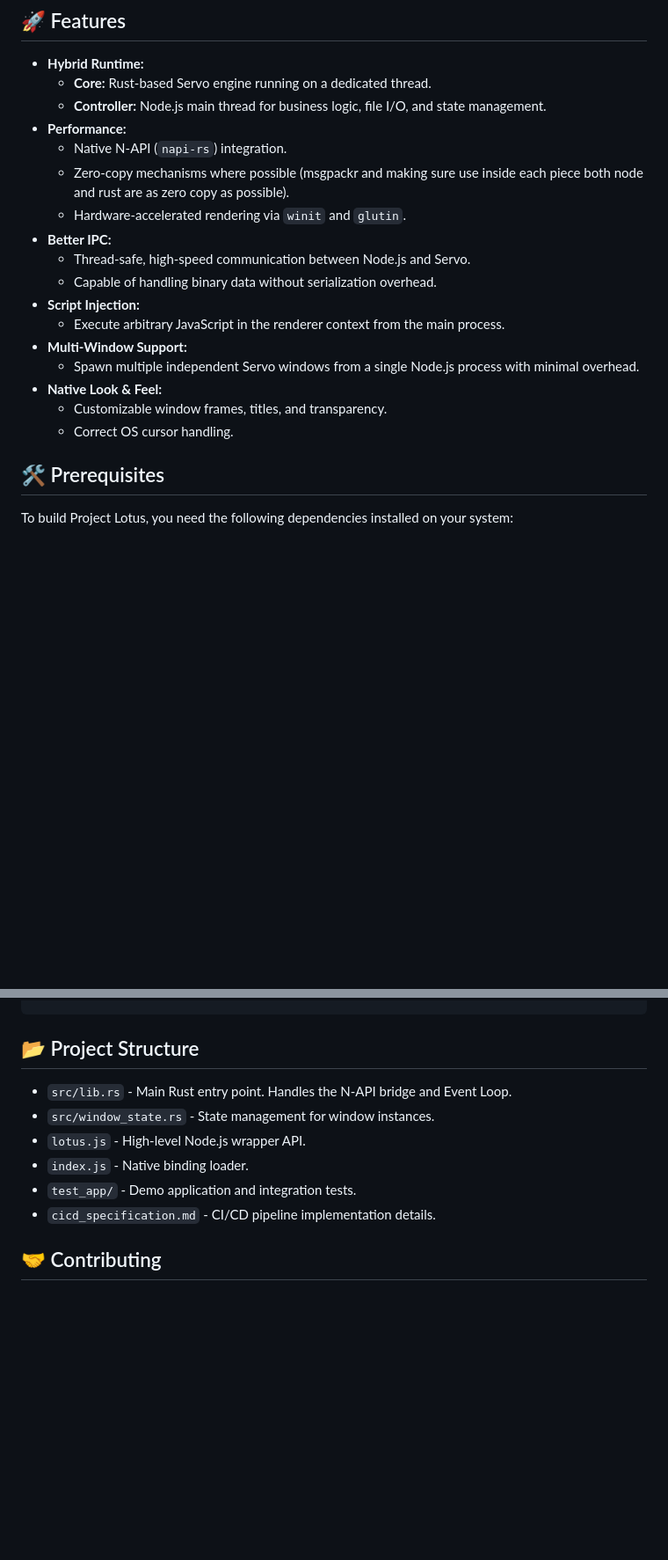
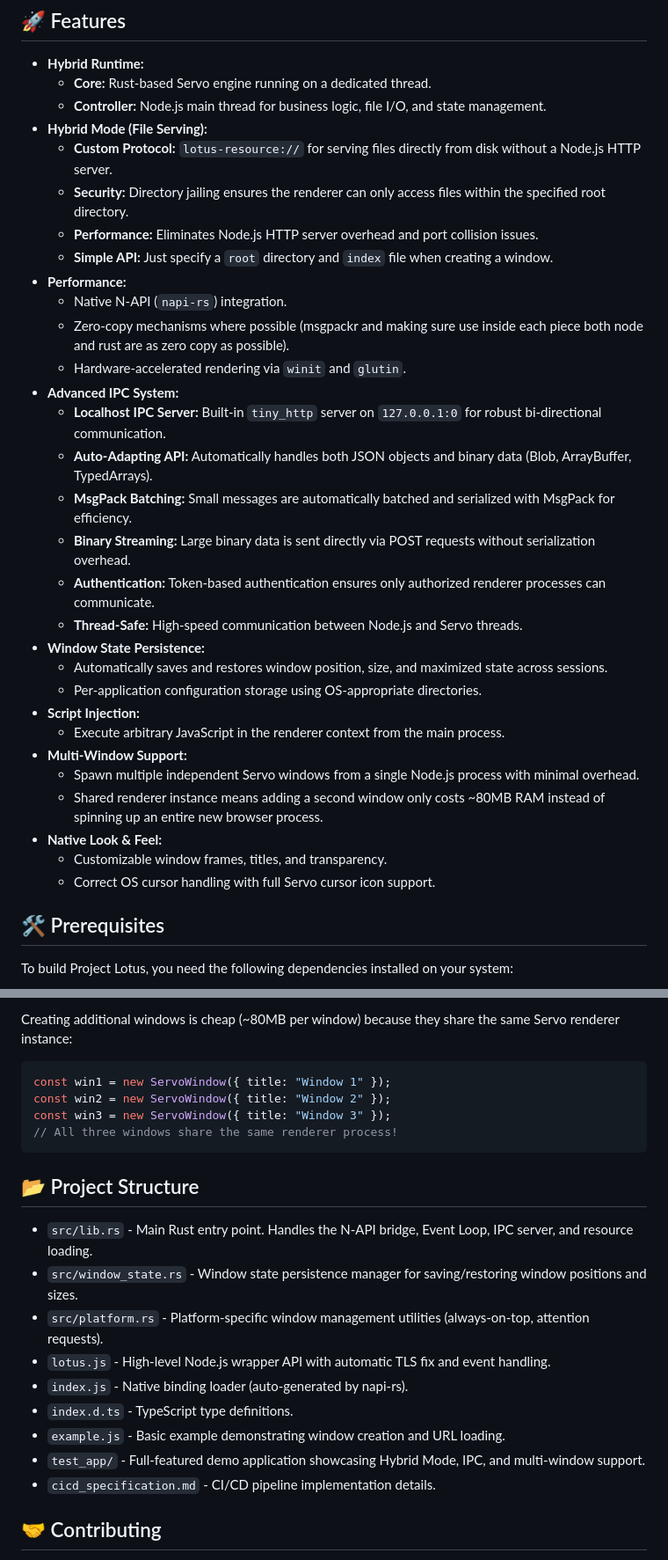
Before and after one commit to 1Jamie/project-lotus, a Markdown page: README.md, 2 parts joined by grey strips. Shown at 88% size. Drawn GitHub-style; blank space fills up the shorter version.

````diff
--- a/README.md
+++ b/README.md
@@ -17,20 +17,33 @@ Lotus provides a modern, high-performance alternative to Electron with a fractio
 *   **Hybrid Runtime:**
     *   **Core:** Rust-based Servo engine running on a dedicated thread.
     *   **Controller:** Node.js main thread for business logic, file I/O, and state management.
+*   **Hybrid Mode (File Serving):**
+    *   **Custom Protocol:** `lotus-resource://` for serving files directly from disk without a Node.js HTTP server.
+    *   **Security:** Directory jailing ensures the renderer can only access files within the specified root directory.
+    *   **Performance:** Eliminates Node.js HTTP server overhead and port collision issues.
+    *   **Simple API:** Just specify a `root` directory and `index` file when creating a window.
 *   **Performance:**
     *   Native N-API (`napi-rs`) integration.
     *   Zero-copy mechanisms where possible (msgpackr and making sure use inside each piece both node and rust are as zero copy as possible).
     *   Hardware-accelerated rendering via `winit` and `glutin`.
-*   **Better IPC:**
-    *   Thread-safe, high-speed communication between Node.js and Servo.
-    *   Capable of handling binary data without serialization overhead.
+*   **Advanced IPC System:**
+    *   **Localhost IPC Server:** Built-in `tiny_http` server on `127.0.0.1:0` for robust bi-directional communication.
+    *   **Auto-Adapting API:** Automatically handles both JSON objects and binary data (Blob, ArrayBuffer, TypedArrays).
+    *   **MsgPack Batching:** Small messages are automatically batched and serialized with MsgPack for efficiency.
+    *   **Binary Streaming:** Large binary data is sent directly via POST requests without serialization overhead.
+    *   **Authentication:** Token-based authentication ensures only authorized renderer processes can communicate.
+    *   **Thread-Safe:** High-speed communication between Node.js and Servo threads.
+*   **Window State Persistence:**
+    *   Automatically saves and restores window position, size, and maximized state across sessions.
+    *   Per-application configuration storage using OS-appropriate directories.
 *   **Script Injection:**
     *   Execute arbitrary JavaScript in the renderer context from the main process.
 *   **Multi-Window Support:**
     *   Spawn multiple independent Servo windows from a single Node.js process with minimal overhead.
+    *   Shared renderer instance means adding a second window only costs ~80MB RAM instead of spinning up an entire new browser process.
 *   **Native Look & Feel:**
     *   Customizable window frames, titles, and transparency.
-    *   Correct OS cursor handling.
+    *   Correct OS cursor handling with full Servo cursor icon support.
 
 ## 🛠️ Prerequisites
 
@@ -106,10 +189,22 @@ npm test
+Creating additional windows is cheap (~80MB per window) because they share the same Servo renderer instance:
+
+```javascript
+const win1 = new ServoWindow({ title: "Window 1" });
+const win2 = new ServoWindow({ title: "Window 2" });
+const win3 = new ServoWindow({ title: "Window 3" });
+// All three windows share the same renderer process!
+```
+
 ## 📂 Project Structure
 
-*   `src/lib.rs` - Main Rust entry point. Handles the N-API bridge and Event Loop.
-*   `src/window_state.rs` - State management for window instances.
-*   `lotus.js` - High-level Node.js wrapper API.
-*   `index.js` - Native binding loader.
-*   `test_app/` - Demo application and integration tests.
+*   `src/lib.rs` - Main Rust entry point. Handles the N-API bridge, Event Loop, IPC server, and resource loading.
+*   `src/window_state.rs` - Window state persistence manager for saving/restoring window positions and sizes.
+*   `src/platform.rs` - Platform-specific window management utilities (always-on-top, attention requests).
+*   `lotus.js` - High-level Node.js wrapper API with automatic TLS fix and event handling.
+*   `index.js` - Native binding loader (auto-generated by napi-rs).
+*   `index.d.ts` - TypeScript type definitions.
+*   `example.js` - Basic example demonstrating window creation and URL loading.
+*   `test_app/` - Full-featured demo application showcasing Hybrid Mode, IPC, and multi-window support.
 *   `cicd_specification.md` - CI/CD pipeline implementation details.
 
 ## 🤝 Contributing
````
Also changed, not shown: other parts of README.md (+71 -1 lines).
